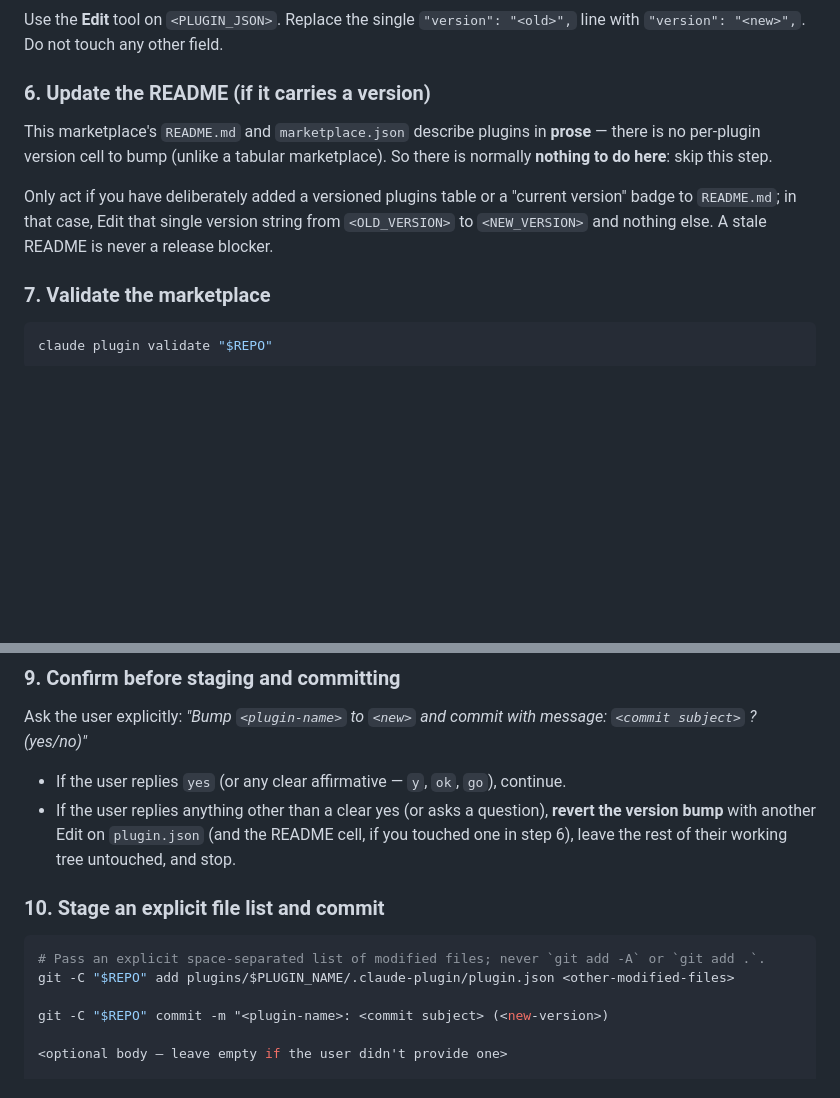
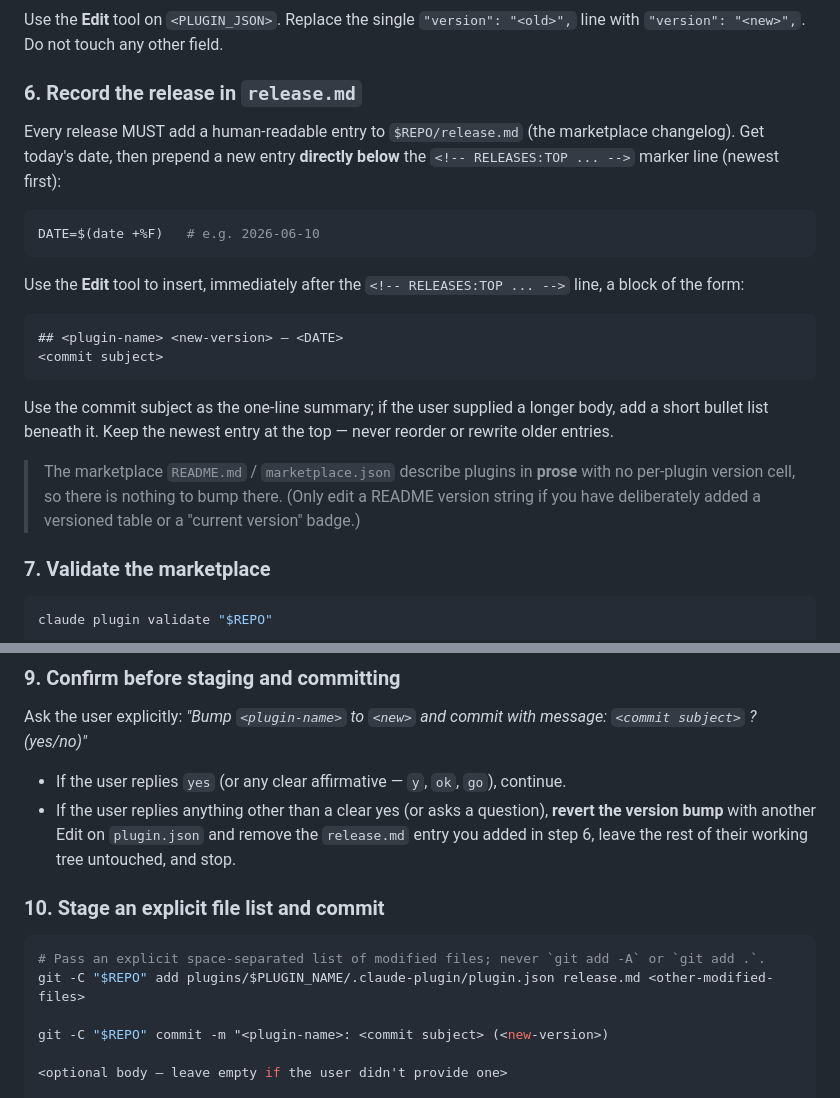
Before and after one commit to labspangaea/pangaealabs-claude-plugins-marketplace, a Markdown page: .claude/commands/release-pangaealabs-plugin.md, 2 parts joined by grey strips. GitHub-like rendering; blank space fills up the shorter version.

Commit message:
Add release.md changelog + have the release command maintain it
- Add release.md at the repo root (marketplace changelog), seeded with the
  current docsmith 0.6.0 entry and a RELEASES:TOP insertion marker.
- /release-pangaealabs-plugin step 6 now prepends a dated entry to release.md on
  every release (newest first) and stages it; the decline path removes it.

Co-Authored-By: Claude Opus 4.8 <noreply@anthropic.com>

````diff
--- a/.claude/commands/release-pangaealabs-plugin.md
+++ b/.claude/commands/release-pangaealabs-plugin.md
@@ -67,11 +67,24 @@ If the bump arg is anything else, stop with an error.
 
 Use the **Edit** tool on `<PLUGIN_JSON>`. Replace the single `"version": "<old>",` line with `"version": "<new>",`. Do not touch any other field.
 
-### 6. Update the README (if it carries a version)
+### 6. Record the release in `release.md`
 
-This marketplace's `README.md` and `marketplace.json` describe plugins in **prose** — there is no per-plugin version cell to bump (unlike a tabular marketplace). So there is normally **nothing to do here**: skip this step.
+Every release MUST add a human-readable entry to `$REPO/release.md` (the marketplace changelog). Get today's date, then prepend a new entry **directly below** the `<!-- RELEASES:TOP ... -->` marker line (newest first):
 
-Only act if you have deliberately added a versioned plugins table or a "current version" badge to `README.md`; in that case, Edit that single version string from `<OLD_VERSION>` to `<NEW_VERSION>` and nothing else. A stale README is never a release blocker.
+```bash
+DATE=$(date +%F)   # e.g. 2026-06-10
+```
+
+Use the **Edit** tool to insert, immediately after the `<!-- RELEASES:TOP ... -->` line, a block of the form:
+
+```
+## <plugin-name> <new-version> — <DATE>
+<commit subject>
+```
+
+Use the commit subject as the one-line summary; if the user supplied a longer body, add a short bullet list beneath it. Keep the newest entry at the top — never reorder or rewrite older entries.
+
+> The marketplace `README.md` / `marketplace.json` describe plugins in **prose** with no per-plugin version cell, so there is nothing to bump there. (Only edit a README version string if you have deliberately added a versioned table or a "current version" badge.)
 
 ### 7. Validate the marketplace
 
@@ -96,13 +109,13 @@ git -C "$REPO" diff --stat
 Ask the user explicitly: *"Bump `<plugin-name>` to `<new>` and commit with message: `<commit subject>` ? (yes/no)"*
 
 - If the user replies `yes` (or any clear affirmative — `y`, `ok`, `go`), continue.
-- If the user replies anything other than a clear yes (or asks a question), **revert the version bump** with another Edit on `plugin.json` (and the README cell, if you touched one in step 6), leave the rest of their working tree untouched, and stop.
+- If the user replies anything other than a clear yes (or asks a question), **revert the version bump** with another Edit on `plugin.json` and remove the `release.md` entry you added in step 6, leave the rest of their working tree untouched, and stop.
 
 ### 10. Stage an explicit file list and commit
 
 ```bash
 # Pass an explicit space-separated list of modified files; never `git add -A` or `git add .`.
-git -C "$REPO" add plugins/$PLUGIN_NAME/.claude-plugin/plugin.json <other-modified-files>
+git -C "$REPO" add plugins/$PLUGIN_NAME/.claude-plugin/plugin.json release.md <other-modified-files>
 
 git -C "$REPO" commit -m "<plugin-name>: <commit subject> (<new-version>)
 
````
Also changed, not shown: release.md (added, +13 -0 lines).
